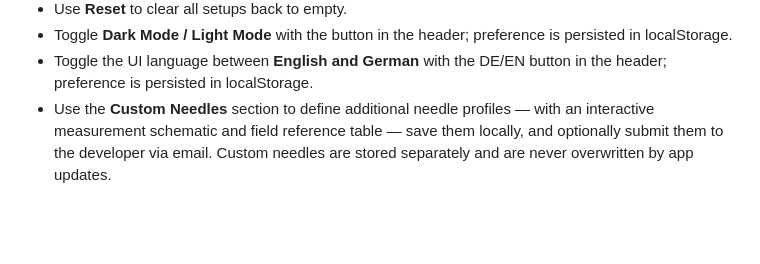
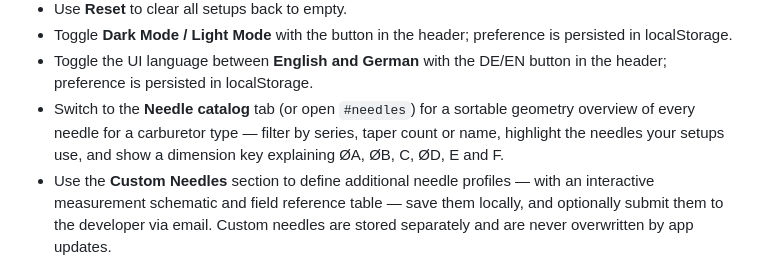
Before and after one commit to EJAIS/jettingcalc, a Markdown page: README.md, the part around the change. Drawn GitHub-style; blank space fills up the shorter version.

```diff
--- a/README.md
+++ b/README.md
@@ -21,6 +21,7 @@ Open `index.html` in any modern browser. No build step, no server required.
 - Use **Reset** to clear all setups back to empty.
 - Toggle **Dark Mode / Light Mode** with the button in the header; preference is persisted in localStorage.
 - Toggle the UI language between **English and German** with the DE/EN button in the header; preference is persisted in localStorage.
+- Switch to the **Needle catalog** tab (or open `#needles`) for a sortable geometry overview of every needle for a carburetor type — filter by series, taper count or name, highlight the needles your setups use, and show a dimension key explaining ØA, ØB, C, ØD, E and F.
 - Use the **Custom Needles** section to define additional needle profiles — with an interactive measurement schematic and field reference table — save them locally, and optionally submit them to the developer via email. Custom needles are stored separately and are never overwritten by app updates.
 - Use the **Share** button in the Setups card header to generate a link that encodes the carburetor type and every non-empty setup — all in the URL itself, nothing is uploaded anywhere. Click **Copy link** to copy it (Clipboard API with a manual-selection fallback). Sharing is blocked, with an explanation of which setup(s)/needle(s) are affected, if any setup to be shared uses a custom needle (custom needles only exist locally for the person who created them, so a link referencing one would be broken for anyone else) or if no setup has a needle selected yet.
   - Opening a share link applies it automatically on page load, before anything else is rendered, and immediately strips the share parameters back out of the URL (any other query params or a `#hash` in the link are left alone) so reloading the page never re-applies it. An invalid or newer-version link leaves your current data untouched and shows a notice instead.
```
Also changed, not shown: CLAUDE.md (+108 -6 lines).
